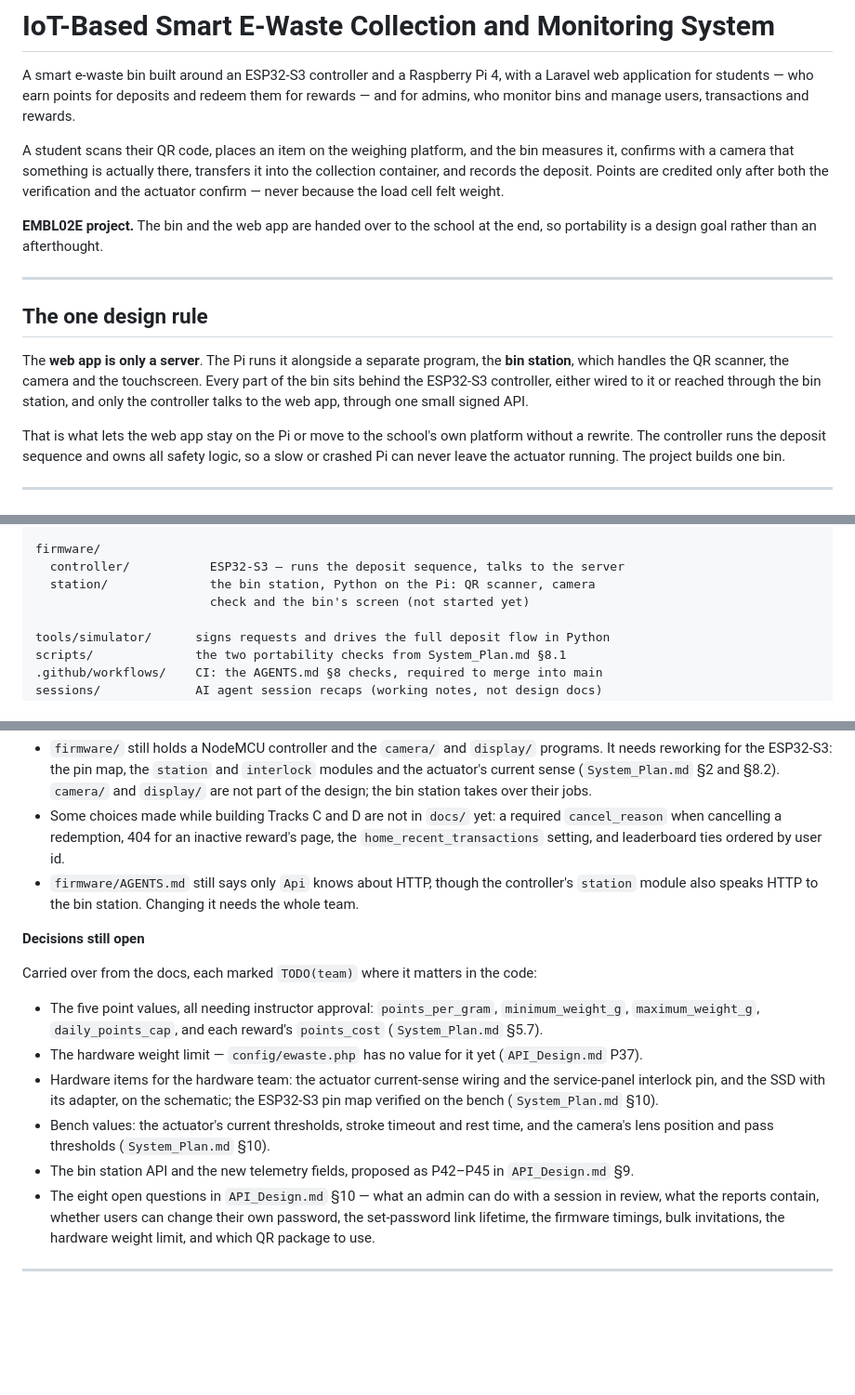
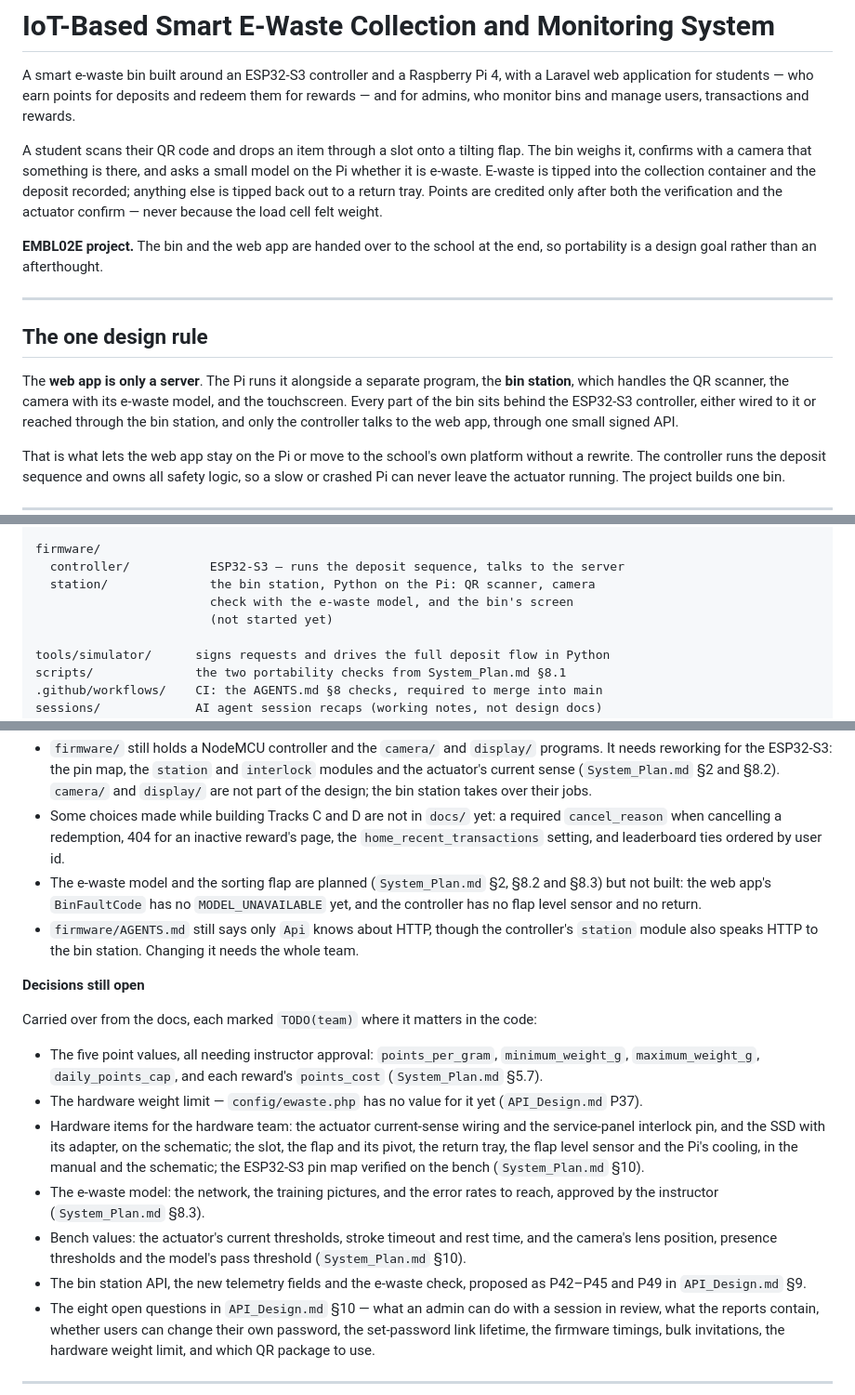
Before and after one commit to LPU-EMBL02E/smart-e-waste, a Markdown page: README.md, 3 parts joined by grey strips. Shown at 93% size. Rendered like a GitHub page; blank space fills up the shorter version.

Commit message:
Bring the README and SETUP in line with the e-waste model plan
The deposit walkthrough, tech stack, open items and bin station install now match System_Plan.md §2, §8.2 and §8.3: the slot and flap, the model check, the return tray and the python3-onnxruntime package.

```diff
--- a/README.md
+++ b/README.md
@@ -5,11 +5,12 @@ with a Laravel web application for
 students — who earn points for deposits and redeem them for rewards — and for
 admins, who monitor bins and manage users, transactions and rewards.
 
-A student scans their QR code, places an item on the weighing platform, and the
-bin measures it, confirms with a camera that something is actually there,
-transfers it into the collection container, and records the deposit. Points are
-credited only after both the verification and the actuator confirm — never
-because the load cell felt weight.
+A student scans their QR code and drops an item through a slot onto a tilting
+flap. The bin weighs it, confirms with a camera that something is there, and
+asks a small model on the Pi whether it is e-waste. E-waste is tipped into the
+collection container and the deposit recorded; anything else is tipped back out
+to a return tray. Points are credited only after both the verification and the
+actuator confirm — never because the load cell felt weight.
 
 **EMBL02E project.** The bin and the web app are handed over to the school at
 the end, so portability is a design goal rather than an afterthought.
@@ -19,8 +20,8 @@ the end, so portability is a design goal rather than an afterthought.
 ## The one design rule
 
 The **web app is only a server**. The Pi runs it alongside a separate program,
-the **bin station**, which handles the QR scanner, the camera and the
-touchscreen. Every part of the bin sits behind the ESP32-S3 controller, either
+the **bin station**, which handles the QR scanner, the camera with its e-waste
+model, and the touchscreen. Every part of the bin sits behind the ESP32-S3 controller, either
 wired to it or reached through the bin station, and only the controller talks to
 the web app, through one small signed API.
 
@@ -54,7 +55,8 @@ web/                  the Laravel app (modular monolith, 5 modules + 1)
 firmware/
   controller/           ESP32-S3 — runs the deposit sequence, talks to the server
   station/              the bin station, Python on the Pi: QR scanner, camera
-                        check and the bin's screen (not started yet)
+                        check with the e-waste model, and the bin's screen
+                        (not started yet)
 
 tools/simulator/      signs requests and drives the full deposit flow in Python
 scripts/              the two portability checks from System_Plan.md §8.1
@@ -211,6 +220,10 @@ rules it must follow and the doc section they come from, and raises
   required `cancel_reason` when cancelling a redemption, 404 for an inactive
   reward's page, the `home_recent_transactions` setting, and leaderboard ties
   ordered by user id.
+- The e-waste model and the sorting flap are planned (`System_Plan.md` §2,
+  §8.2 and §8.3) but not built: the web app's `BinFaultCode` has no
+  `MODEL_UNAVAILABLE` yet, and the controller has no flap level sensor and no
+  return.
 - `firmware/AGENTS.md` still says only `Api` knows about HTTP, though the
   controller's `station` module also speaks HTTP to the bin station. Changing it
   needs the whole team.
@@ -227,11 +240,16 @@ code:
   (`API_Design.md` P37).
 - Hardware items for the hardware team: the actuator current-sense wiring and
   the service-panel interlock pin, and the SSD with its adapter, on the
-  schematic; the ESP32-S3 pin map verified on the bench (`System_Plan.md` §10).
+  schematic; the slot, the flap and its pivot, the return tray, the flap level
+  sensor and the Pi's cooling, in the manual and the schematic; the ESP32-S3 pin
+  map verified on the bench (`System_Plan.md` §10).
+- The e-waste model: the network, the training pictures, and the error rates to
+  reach, approved by the instructor (`System_Plan.md` §8.3).
 - Bench values: the actuator's current thresholds, stroke timeout and rest time,
-  and the camera's lens position and pass thresholds (`System_Plan.md` §10).
-- The bin station API and the new telemetry fields, proposed as P42–P45 in
-  `API_Design.md` §9.
+  and the camera's lens position, presence thresholds and the model's pass
+  threshold (`System_Plan.md` §10).
+- The bin station API, the new telemetry fields and the e-waste check, proposed
+  as P42–P45 and P49 in `API_Design.md` §9.
 - The eight open questions in `API_Design.md` §10 — what an admin can do with a
   session in review, what the reports contain, whether users can change their
   own password, the set-password link lifetime, the firmware timings, bulk
```
Also changed, not shown: other parts of README.md (+11 -4 lines), SETUP.md (+5 -4 lines).
